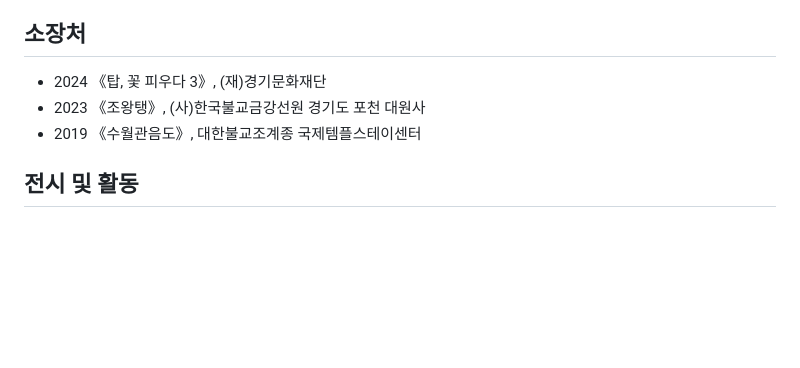
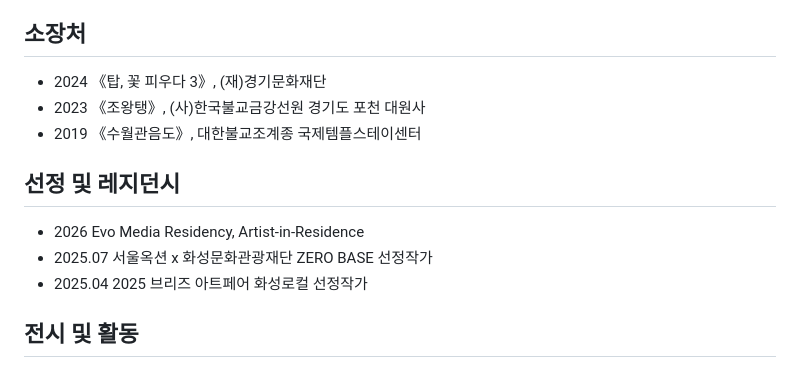
Before and after one commit to jinhyunjin/jinhyunjin.github.io, a Markdown page: ARTIST_CV.md, the part around the change. GitHub-like rendering; blank space fills up the shorter version.

Commit message:
Add selection and residency CV entries

```diff
--- a/ARTIST_CV.md
+++ b/ARTIST_CV.md
@@ -34,6 +34,12 @@
 - 2023 《조왕탱》, (사)한국불교금강선원 경기도 포천 대원사
 - 2019 《수월관음도》, 대한불교조계종 국제템플스테이센터
 
+## 선정 및 레지던시
+
+- 2026 Evo Media Residency, Artist-in-Residence
+- 2025.07 서울옥션 x 화성문화관광재단 ZERO BASE 선정작가
+- 2025.04 2025 브리즈 아트페어 화성로컬 선정작가
+
 ## 전시 및 활동
 
 - (예정) 2026.11.10-11.22 《시간의 층위 (Layers of Time》, 개인전, 북수원전시관, 수원
```
